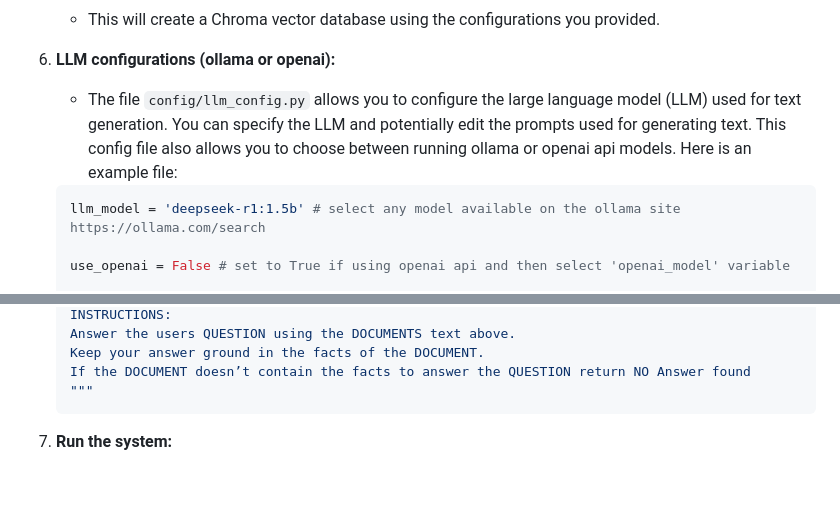
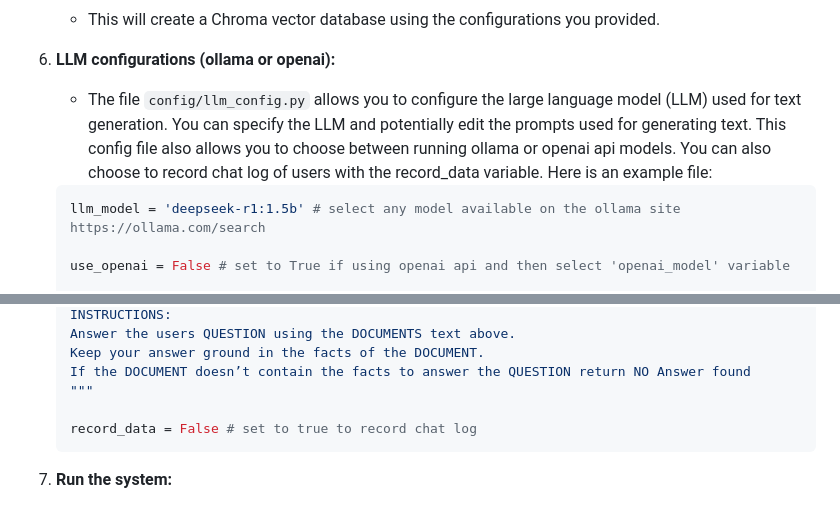
Before and after one commit to ahmad-zurih/rag-framework, a Markdown page: readme.md, 2 parts joined by grey strips. Rendered like a GitHub page; blank space fills up the shorter version.

````diff
--- a/readme.md
+++ b/readme.md
@@ -146,7 +88,7 @@ This repository contains a Retrieval-Augmented Generation (RAG) framework for ef
 
 6.  **LLM configurations (ollama or openai):**
 
-    *   The file `config/llm_config.py` allows you to configure the large language model (LLM) used for text generation. You can specify the LLM and potentially edit the prompts used for generating text. This config file also allows you to choose between running ollama or openai api models. Here is an example file:
+    *   The file `config/llm_config.py` allows you to configure the large language model (LLM) used for text generation. You can specify the LLM and potentially edit the prompts used for generating text. This config file also allows you to choose between running ollama or openai api models. You can also choose to record chat log of users with the record_data variable. Here is an example file:
     ```python
     llm_model = 'deepseek-r1:1.5b' # select any model available on the ollama site https://ollama.com/search
 
@@ -168,6 +110,8 @@ This repository contains a Retrieval-Augmented Generation (RAG) framework for ef
     Keep your answer ground in the facts of the DOCUMENT.
     If the DOCUMENT doesn’t contain the facts to answer the QUESTION return NO Answer found
     """
+
+    record_data = False # set to true to record chat log
     ```
 
 7.  **Run the system:**
````
Also changed, not shown: other parts of readme.md (+0 -58 lines).
